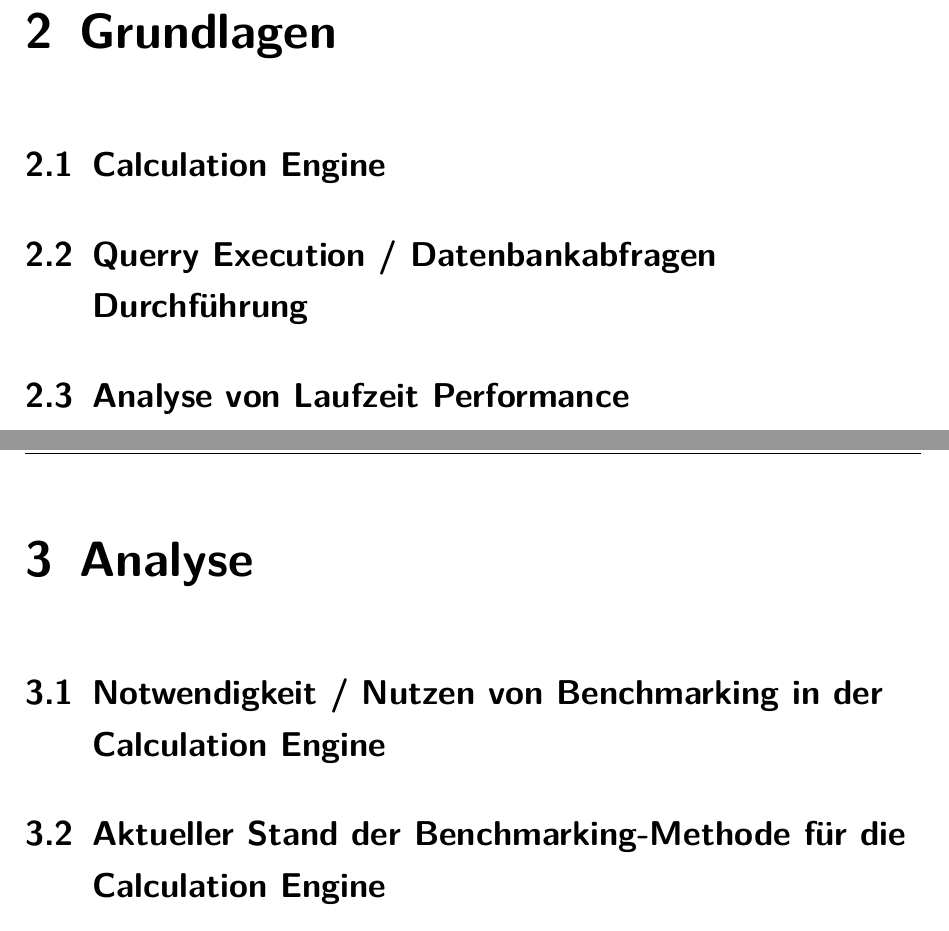
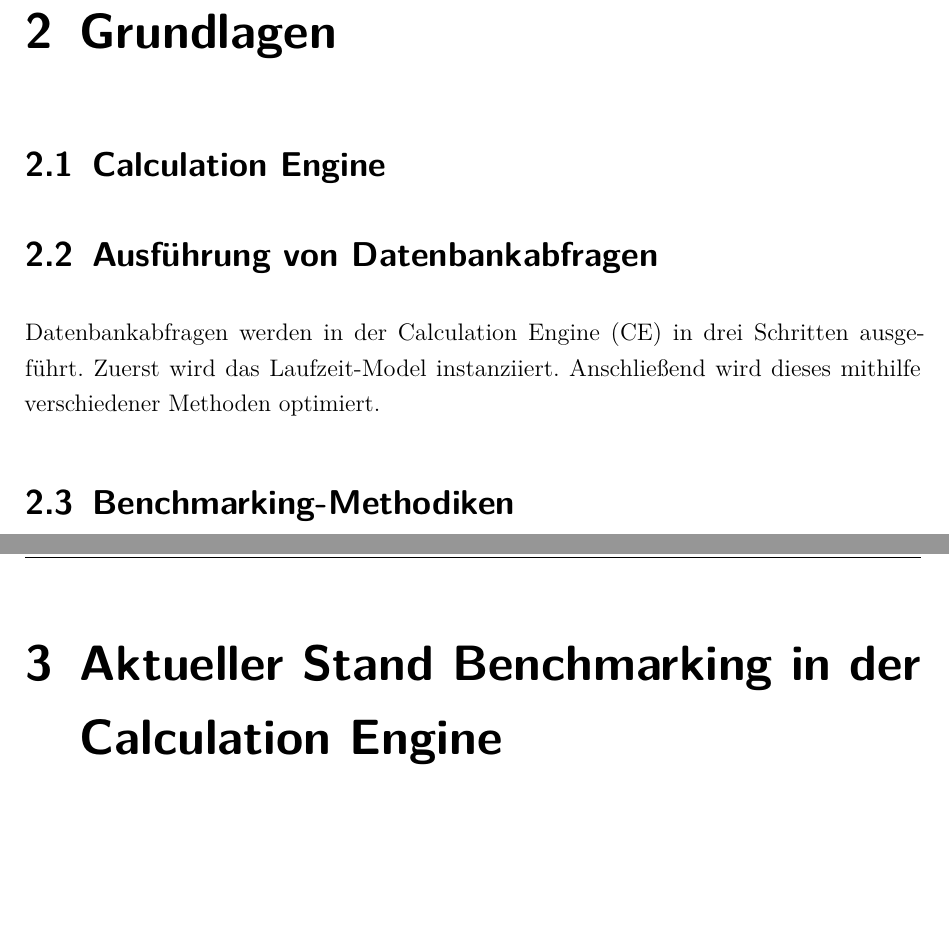
Before and after one commit to JaredHeinrich/Projektarbeit-2, a LaTeX thesis (thesis.tex, which reads Inhalt/04_Inhalt/analyse.tex, Inhalt/04_Inhalt/grundlagen.tex): two parts of pages 12 and 13 of 17, joined at a grey line, cut so that both start at the same text, the shorter picture padded with empty space. Compiled offline with pdfLaTeX.

Commit message:
Änderungen Überschriften

```diff
--- a/Inhalt/04_Inhalt/analyse.tex
+++ b/Inhalt/04_Inhalt/analyse.tex
@@ -1,4 +1,2 @@
-\chapter{Analyse}
-\section{Notwendigkeit / Nutzen von Benchmarking in der Calculation Engine}
-\section{Aktueller Stand der Benchmarking-Methode für die Calculation Engine}
+\chapter{Aktueller Stand Benchmarking in der \acl{CE}}
 \section{Bestehende Werkzeuge zur Analyse von Performance}
--- a/Inhalt/04_Inhalt/grundlagen.tex
+++ b/Inhalt/04_Inhalt/grundlagen.tex
@@ -1,4 +1,5 @@
 \chapter{Grundlagen}
-\section{Calculation Engine}
-\section{Querry Execution / Datenbankabfragen Durchführung}
-\section{Analyse von Laufzeit Performance}
+\section{\acl{CE}}
+\section{Ausführung von Datenbankabfragen}
+Datenbankabfragen werden in der \ac{CE} in drei Schritten ausgeführt. Zuerst wird das Laufzeit-Model instanziiert. Anschließend wird dieses mithilfe verschiedener Methoden optimiert.
+\section{Benchmarking-Methodiken}
--- a/thesis.tex
+++ b/thesis.tex
@@ -7,7 +7,7 @@
 \setboolean{e-Abgabe}{false}    % false=gedruckte Fassung
 
 % ---- Persönlichen Daten:
-\newcommand{\titel}{Performance Messung und Optimierung des Optimierungsalgorithmus für Datenbank-Abfragen in der HANA-Analytics-CalcEngine}
+\newcommand{\titel}{Benchmarking der Optimierung von Datenbankabfragen in der HANA \acl{CE}}
 %\newcommand{\titelheader}{Performance Messung und Optimierung in der HANA-Analytics-CalcEngine}
 \newcommand{\arbeit}{Projektarbeit 2}
 \newcommand{\studiengang}{Wirtschaftsinformatik}
```
Also changed, not shown: Inhalt/03_Verzeichnisse/abkuerzungen.tex (+1 -0 lines), Inhalt/04_Inhalt/konzept.tex (+3 -2 lines), thesis.pdf.
